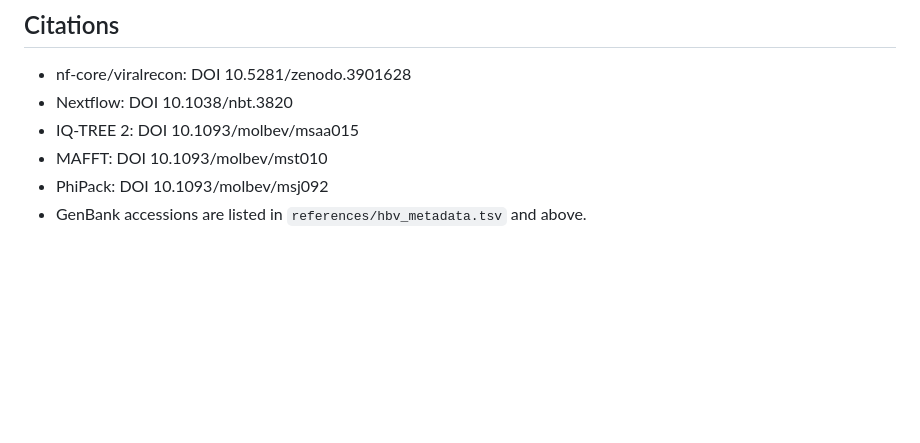
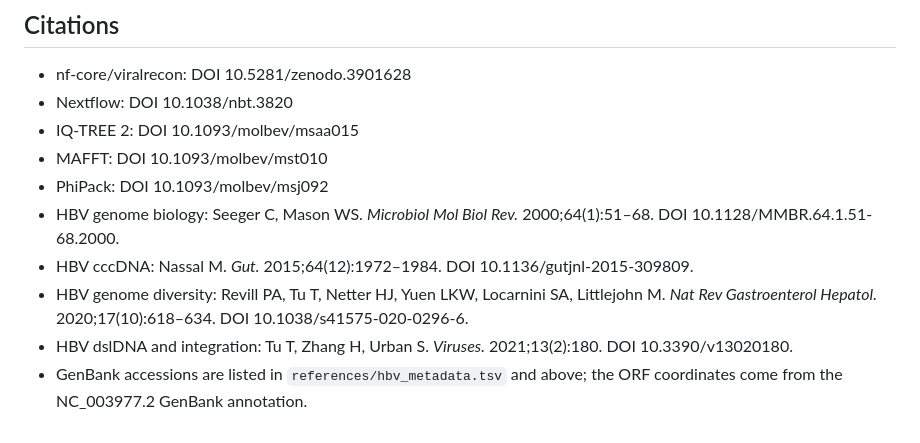
Before and after one commit to vieomics/solutions, a Markdown page: hbv-genome-short-read-analysis/README.md, the part around one of its changes. GitHub-like rendering; blank space fills up the shorter version.

```diff
--- a/hbv-genome-short-read-analysis/README.md
+++ b/hbv-genome-short-read-analysis/README.md
@@ -624,4 +669,14 @@ pysam 0.24.1. The platform job used nf-core/viralrecon v3.1.0dev and Nextflow
 - IQ-TREE 2: DOI 10.1093/molbev/msaa015
 - MAFFT: DOI 10.1093/molbev/mst010
 - PhiPack: DOI 10.1093/molbev/msj092
-- GenBank accessions are listed in `references/hbv_metadata.tsv` and above.
+- HBV genome biology: Seeger C, Mason WS. *Microbiol Mol Biol Rev.*
+  2000;64(1):51–68. DOI 10.1128/MMBR.64.1.51-68.2000.
+- HBV cccDNA: Nassal M. *Gut.* 2015;64(12):1972–1984. DOI
+  10.1136/gutjnl-2015-309809.
+- HBV genome diversity: Revill PA, Tu T, Netter HJ, Yuen LKW, Locarnini SA,
+  Littlejohn M. *Nat Rev Gastroenterol Hepatol.* 2020;17(10):618–634. DOI
+  10.1038/s41575-020-0296-6.
+- HBV dslDNA and integration: Tu T, Zhang H, Urban S. *Viruses.*
+  2021;13(2):180. DOI 10.3390/v13020180.
+- GenBank accessions are listed in `references/hbv_metadata.tsv` and above;
+  the ORF coordinates come from the NC_003977.2 GenBank annotation.
```
Also changed, not shown: other parts of hbv-genome-short-read-analysis/README.md (+45 -0 lines), hbv-genome-short-read-analysis/manifests/workflow_execution_report.md (+3 -3 lines), hbv-genome-short-read-analysis/results/README.md (+2 -2 lines), hbv-genome-short-read-analysis/results/figures/hbv_genome_forms.png (added), 1 other file.
